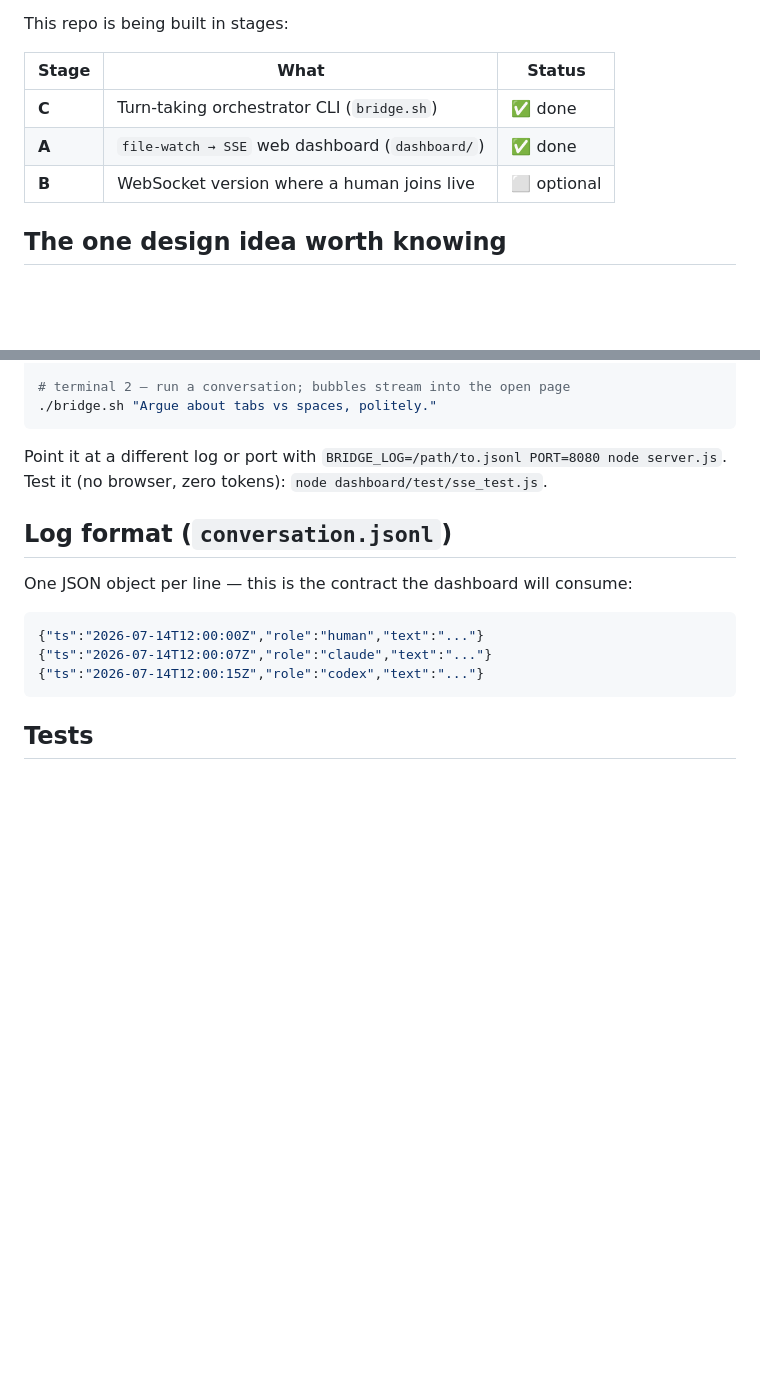
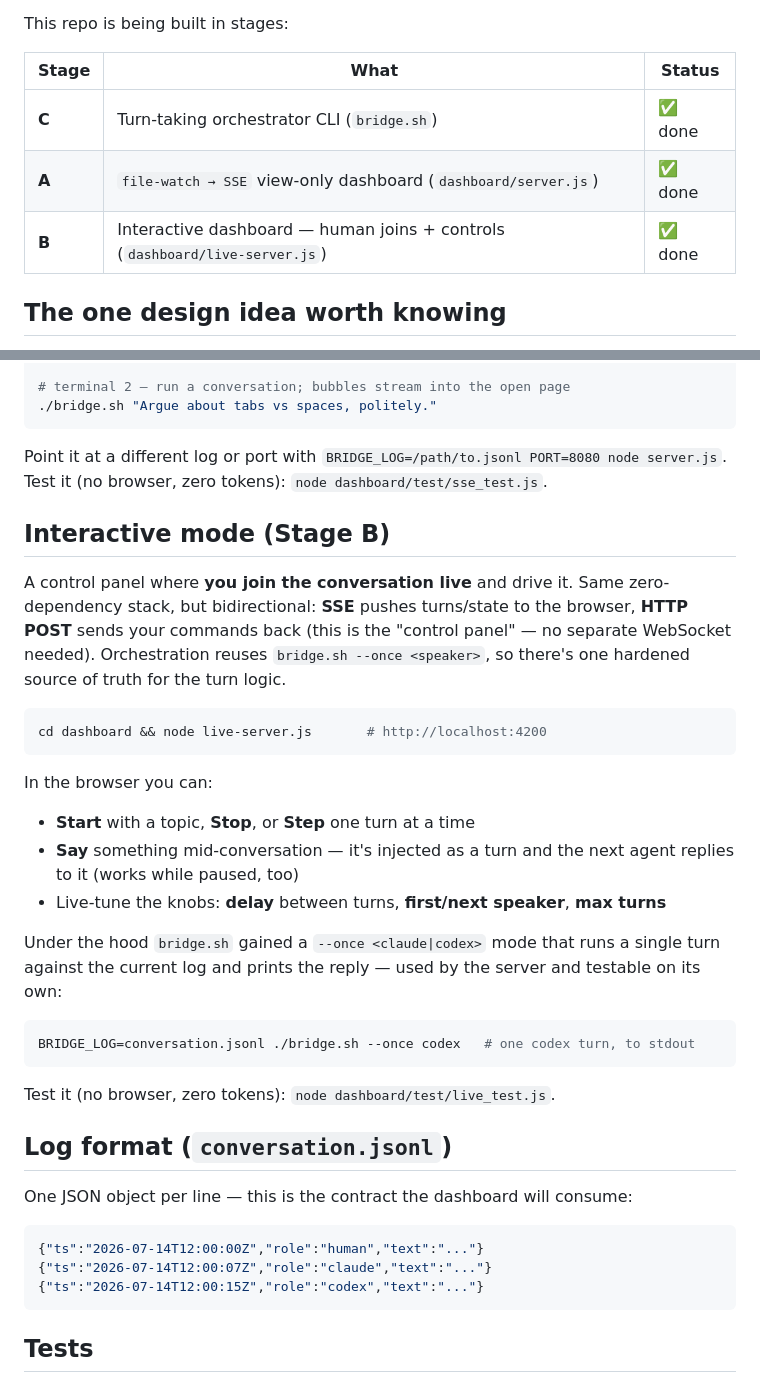
Before and after one commit to RyeinKim/Codex-Claude-Cross-Platform, a Markdown page: README.md, 2 parts joined by grey strips. Rendered like a GitHub page; blank space fills up the shorter version.

Commit message:
docs: document the interactive dashboard (Stage B)
Co-Authored-By: Claude Opus 4.8 (1M context) <noreply@anthropic.com>

````diff
--- a/README.md
+++ b/README.md
@@ -9,8 +9,8 @@ This repo is being built in stages:
 | Stage | What | Status |
 |------|------|--------|
 | **C** | Turn-taking orchestrator CLI (`bridge.sh`) | ✅ done |
-| **A** | `file-watch → SSE` web dashboard (`dashboard/`) | ✅ done |
-| **B** | WebSocket version where a human joins live | ⬜ optional |
+| **A** | `file-watch → SSE` view-only dashboard (`dashboard/server.js`) | ✅ done |
+| **B** | Interactive dashboard — human joins + controls (`dashboard/live-server.js`) | ✅ done |
 
 ## The one design idea worth knowing
 
@@ -78,6 +78,35 @@ cd dashboard && node server.js
 Point it at a different log or port with `BRIDGE_LOG=/path/to.jsonl PORT=8080 node server.js`.
 Test it (no browser, zero tokens): `node dashboard/test/sse_test.js`.
 
+## Interactive mode (Stage B)
+
+A control panel where **you join the conversation live** and drive it. Same
+zero-dependency stack, but bidirectional: **SSE** pushes turns/state to the
+browser, **HTTP POST** sends your commands back (this is the "control panel" —
+no separate WebSocket needed). Orchestration reuses `bridge.sh --once <speaker>`,
+so there's one hardened source of truth for the turn logic.
+
+```bash
+cd dashboard && node live-server.js       # http://localhost:4200
+```
+
+In the browser you can:
+
+- **Start** with a topic, **Stop**, or **Step** one turn at a time
+- **Say** something mid-conversation — it's injected as a turn and the next
+  agent replies to it (works while paused, too)
+- Live-tune the knobs: **delay** between turns, **first/next speaker**, **max turns**
+
+Under the hood `bridge.sh` gained a `--once <claude|codex>` mode that runs a
+single turn against the current log and prints the reply — used by the server
+and testable on its own:
+
+```bash
+BRIDGE_LOG=conversation.jsonl ./bridge.sh --once codex   # one codex turn, to stdout
+```
+
+Test it (no browser, zero tokens): `node dashboard/test/live_test.js`.
+
 ## Log format (`conversation.jsonl`)
 
 One JSON object per line — this is the contract the dashboard will consume:
````
